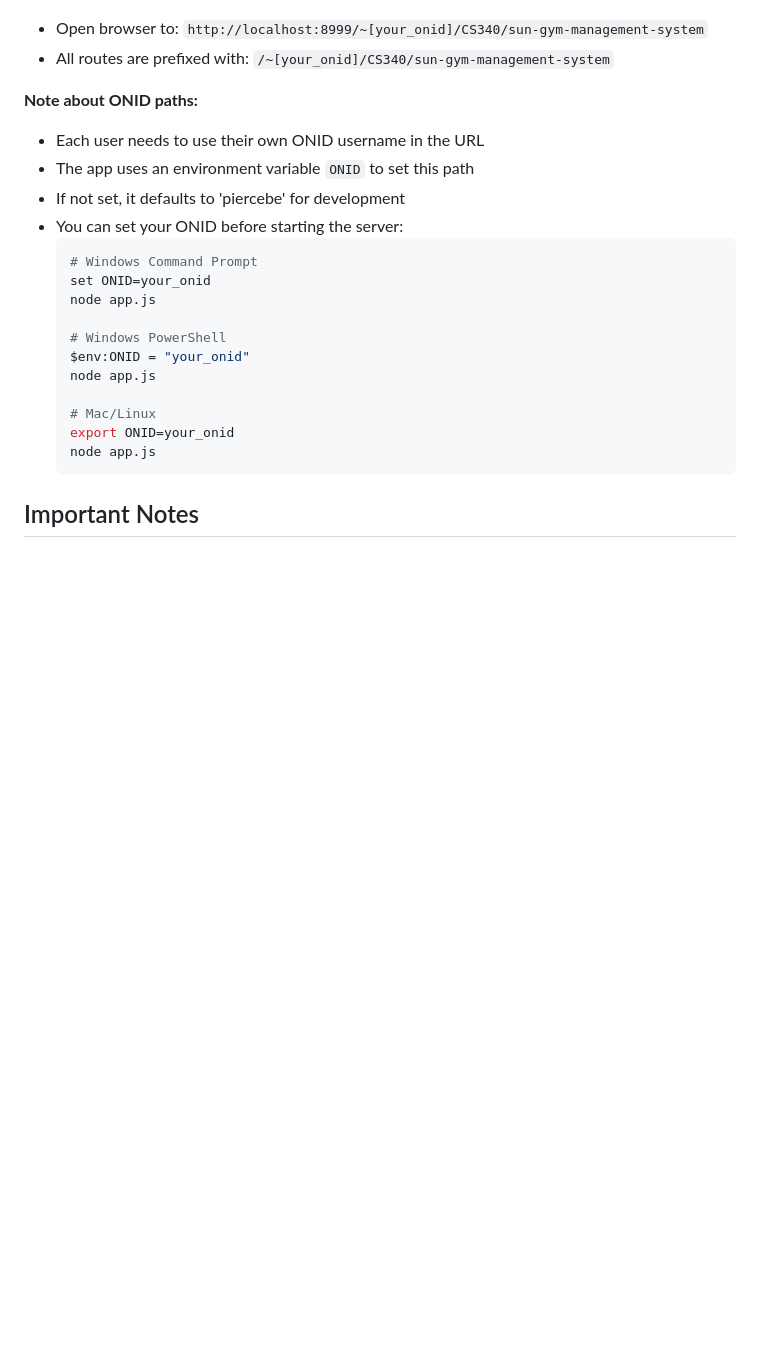
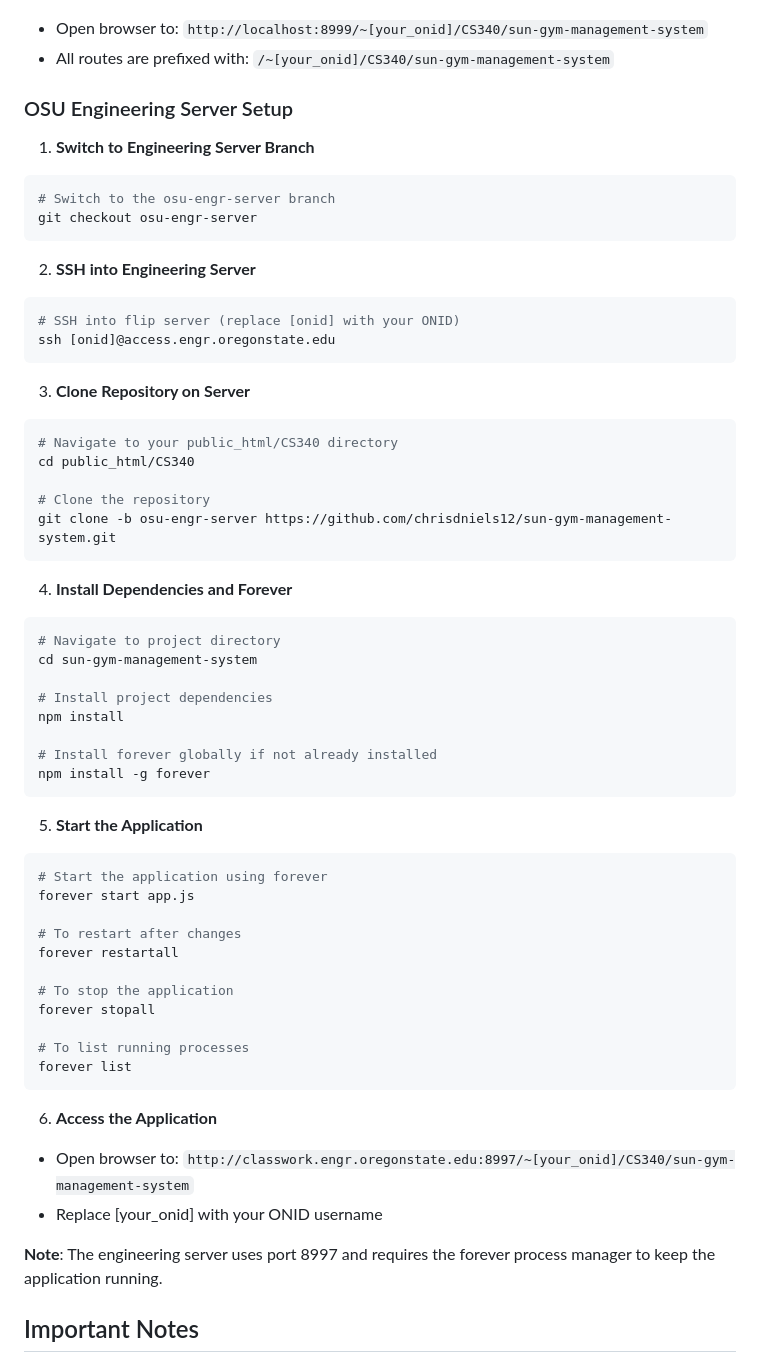
Before and after one commit to chrisdniels12/sun-gym-management-system, a Markdown page: README.md, the part around one of its changes. GitHub-like rendering; blank space fills up the shorter version.

Commit message:
Add OSU Engineering Server setup instructions and update project structure in README

````diff
--- a/README.md
+++ b/README.md
@@ -83,24 +83,60 @@ node app.js
 - Open browser to: `http://localhost:8999/~[your_onid]/CS340/sun-gym-management-system`
 - All routes are prefixed with: `/~[your_onid]/CS340/sun-gym-management-system`
 
-**Note about ONID paths:**
-- Each user needs to use their own ONID username in the URL
-- The app uses an environment variable `ONID` to set this path
-- If not set, it defaults to 'piercebe' for development
-- You can set your ONID before starting the server:
-  ```bash
-  # Windows Command Prompt
-  set ONID=your_onid
-  node app.js
+### OSU Engineering Server Setup
+1. **Switch to Engineering Server Branch**
+```bash
+# Switch to the osu-engr-server branch
+git checkout osu-engr-server
+```
 
-  # Windows PowerShell
-  $env:ONID = "your_onid"
-  node app.js
+2. **SSH into Engineering Server**
+```bash
+# SSH into flip server (replace [onid] with your ONID)
+ssh [onid]@access.engr.oregonstate.edu
+```
 
-  # Mac/Linux
-  export ONID=your_onid
-  node app.js
-  ```
+3. **Clone Repository on Server**
+```bash
+# Navigate to your public_html/CS340 directory
+cd public_html/CS340
+
+# Clone the repository
+git clone -b osu-engr-server https://github.com/chrisdniels12/sun-gym-management-system.git
+```
+
+4. **Install Dependencies and Forever**
+```bash
+# Navigate to project directory
+cd sun-gym-management-system
+
+# Install project dependencies
+npm install
+
+# Install forever globally if not already installed
+npm install -g forever
+```
+
+5. **Start the Application**
+```bash
+# Start the application using forever
+forever start app.js
+
+# To restart after changes
+forever restartall
+
+# To stop the application
+forever stopall
+
+# To list running processes
+forever list
+```
+
+6. **Access the Application**
+- Open browser to: `http://classwork.engr.oregonstate.edu:8997/~[your_onid]/CS340/sun-gym-management-system`
+- Replace [your_onid] with your ONID username
+
+**Note**: The engineering server uses port 8997 and requires the forever process manager to keep the application running.
 
 ## Important Notes
 
````
Also changed, not shown: other parts of README.md (+12 -75 lines).
